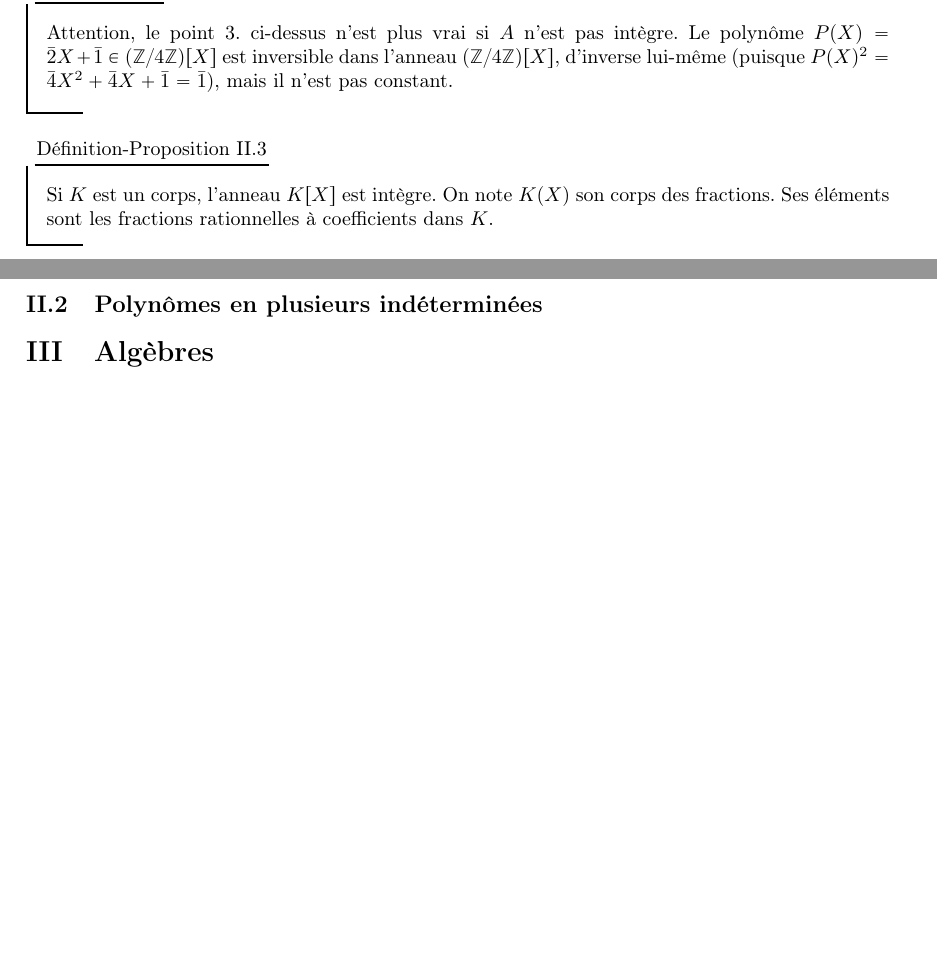
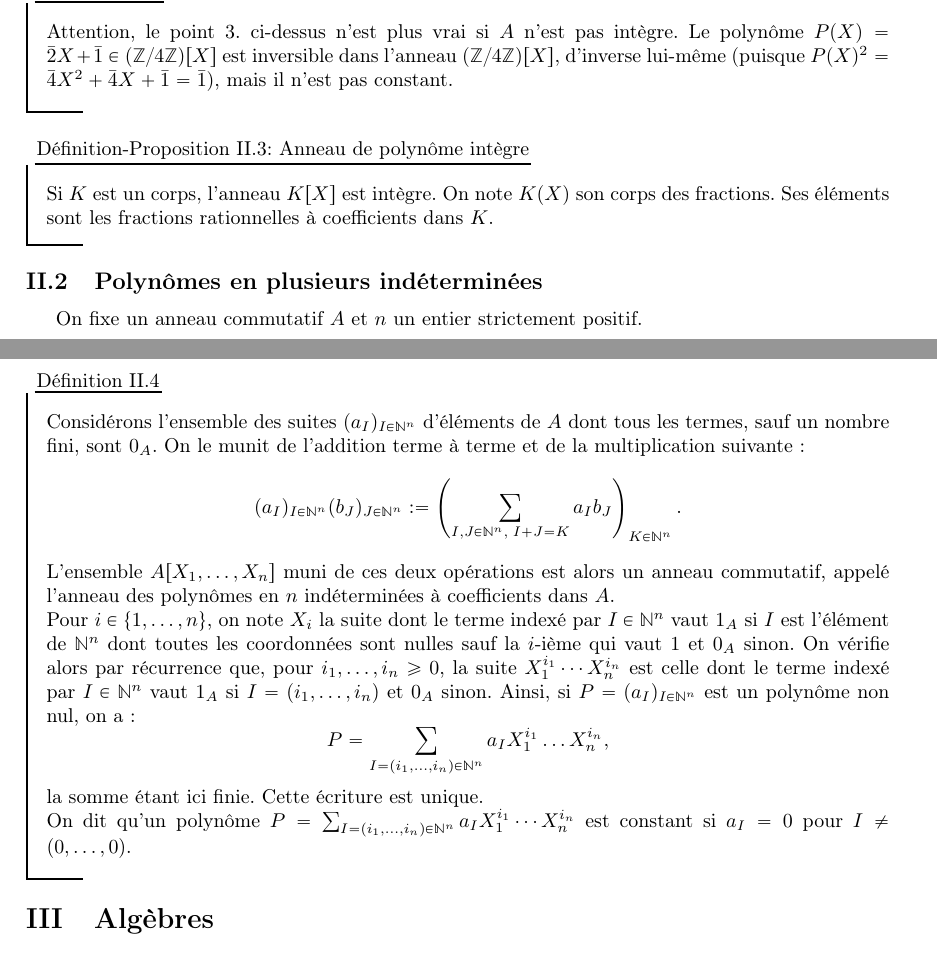
Before and after one commit to CeciestuntestKST/Cours-de-Math-matiques, a LaTeX document (M2/Cours_Anneaux_et_Corps.tex): two parts of pages 6 and 7 of 7, joined at a grey line, cut so that both start at the same text, the shorter picture padded with empty space. Compiled offline with pdfLaTeX.

Commit message:
15 oct. 2026, 16:34

```diff
--- a/M2/Cours_Anneaux_et_Corps.tex
+++ b/M2/Cours_Anneaux_et_Corps.tex
@@ -139,11 +139,23 @@ On fixe un anneau commutatif $A$.
     Attention, le point 3. ci-dessus n'est plus vrai si $A$ n'est pas intègre. Le polynôme $P(X) = \bar{2}X + \bar{1} \in (\Z/4\Z)[X]$ est inversible dans l'anneau $(\Z/4\Z)[X]$, d'inverse lui-même (puisque $P(X)^2 = \bar{4}X^2 + \bar{4}X + \bar{1} = \bar{1}$), mais il n'est pas constant.
 \end{re}
 
-\begin{dfprop}{}{}
+\begin{dfprop}{Anneau de polynôme intègre}{}
     Si $K$ est un corps, l'anneau $K[X]$ est intègre. On note $K(X)$ son corps des fractions. Ses éléments sont les fractions rationnelles à coefficients dans $K$.
 \end{dfprop}
 
 \subsection{Polynômes en plusieurs indéterminées}
+
+On fixe un anneau commutatif $A$ et $n$ un entier strictement positif.
+
+\begin{df}{}{}
+    Considérons l'ensemble des suites $(a_I)_{I \in \N^n}$ d'éléments de $A$ dont tous les termes, sauf un nombre fini, sont $0_A$. On le munit de l'addition terme à terme et de la multiplication suivante :
+    \[(a_I)_{I \in \N^n} (b_J)_{J \in \N^n} := \left(\sum_{I, J \in \N^n, \; I + J = K} a_I b_J\right)_{K \in \N^n}.\]
+    L'ensemble $A[X_1, \ldots, X_n]$ muni de ces deux opérations est alors un anneau commutatif, appelé l'anneau des polynômes en $n$ indéterminées à coefficients dans $A$.\\
+    Pour $i \in \{1, \ldots, n\}$, on note $X_i$ la suite dont le terme indexé par $I \in \N^n$ vaut $1_A$ si $I$ est l'élément de $\N^n$ dont toutes les coordonnées sont nulles sauf la $i$-ième qui vaut $1$ et $0_A$ sinon. On vérifie alors par récurrence que, pour $i_1, \ldots, i_n \ge 0$, la suite $X_1^{i_1} \cdots X_n^{i_n}$ est celle dont le terme indexé par $I \in \N^n$ vaut $1_A$ si $I = (i_1, \ldots, i_n)$ et $0_A$ sinon. Ainsi, si $P = (a_I)_{I \in \N^n}$ est un polynôme non nul, on a :
+    \[P = \sum_{I = (i_1, \dots, i_n) \in \N^n} a_I X_1^{i_1} \dots X_n^{i_n},\]
+    la somme étant ici finie. Cette écriture est unique.\\
+    On dit qu'un polynôme $P = \sum_{I = (i_1, \ldots, i_n) \in \N^n} a_I X_1^{i_1} \cdots X_n^{i_n}$ est constant si $a_I = 0$ pour $I \neq (0, \ldots, 0)$.
+\end{df}
 
 \section{Algèbres}
 
```
